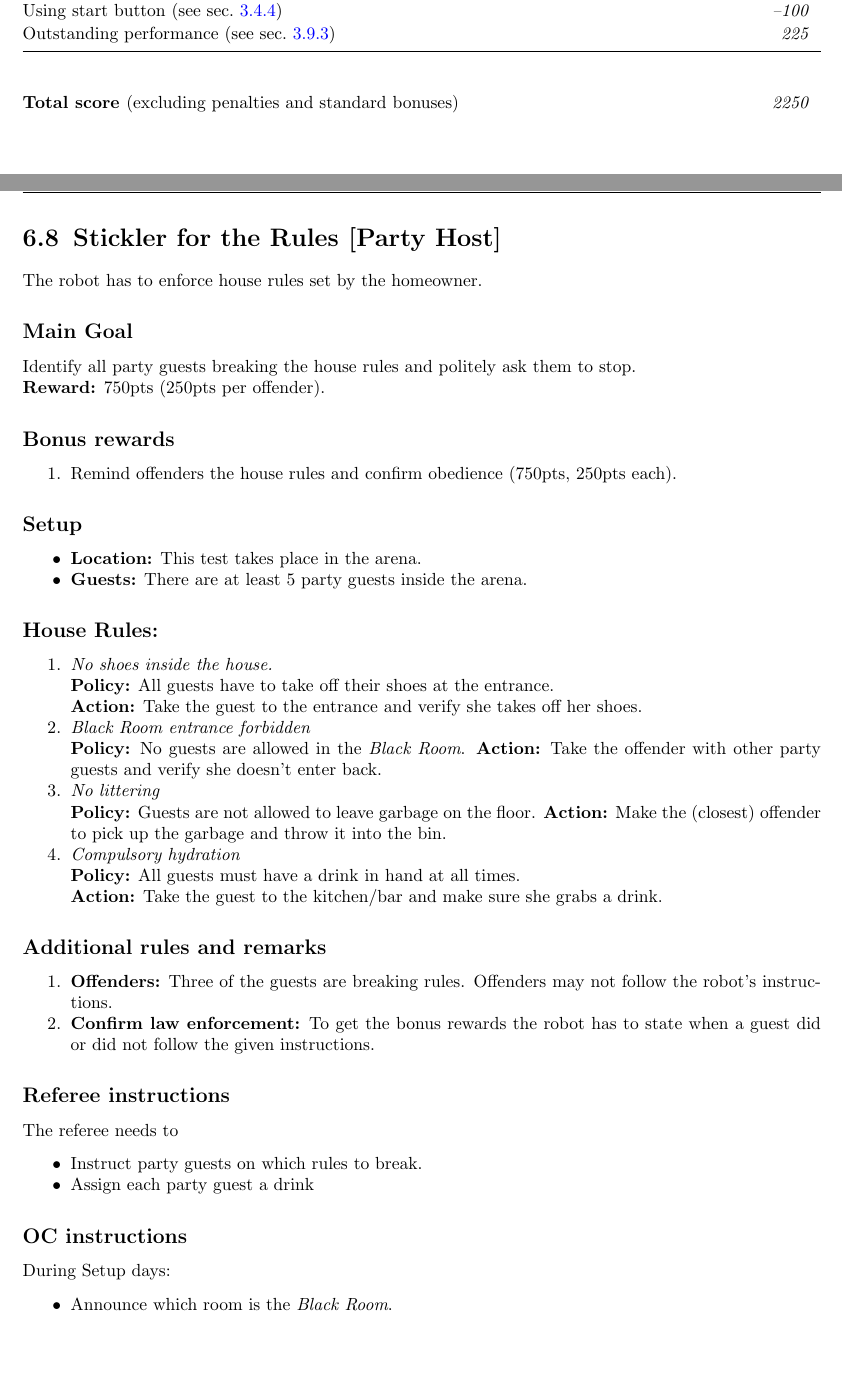
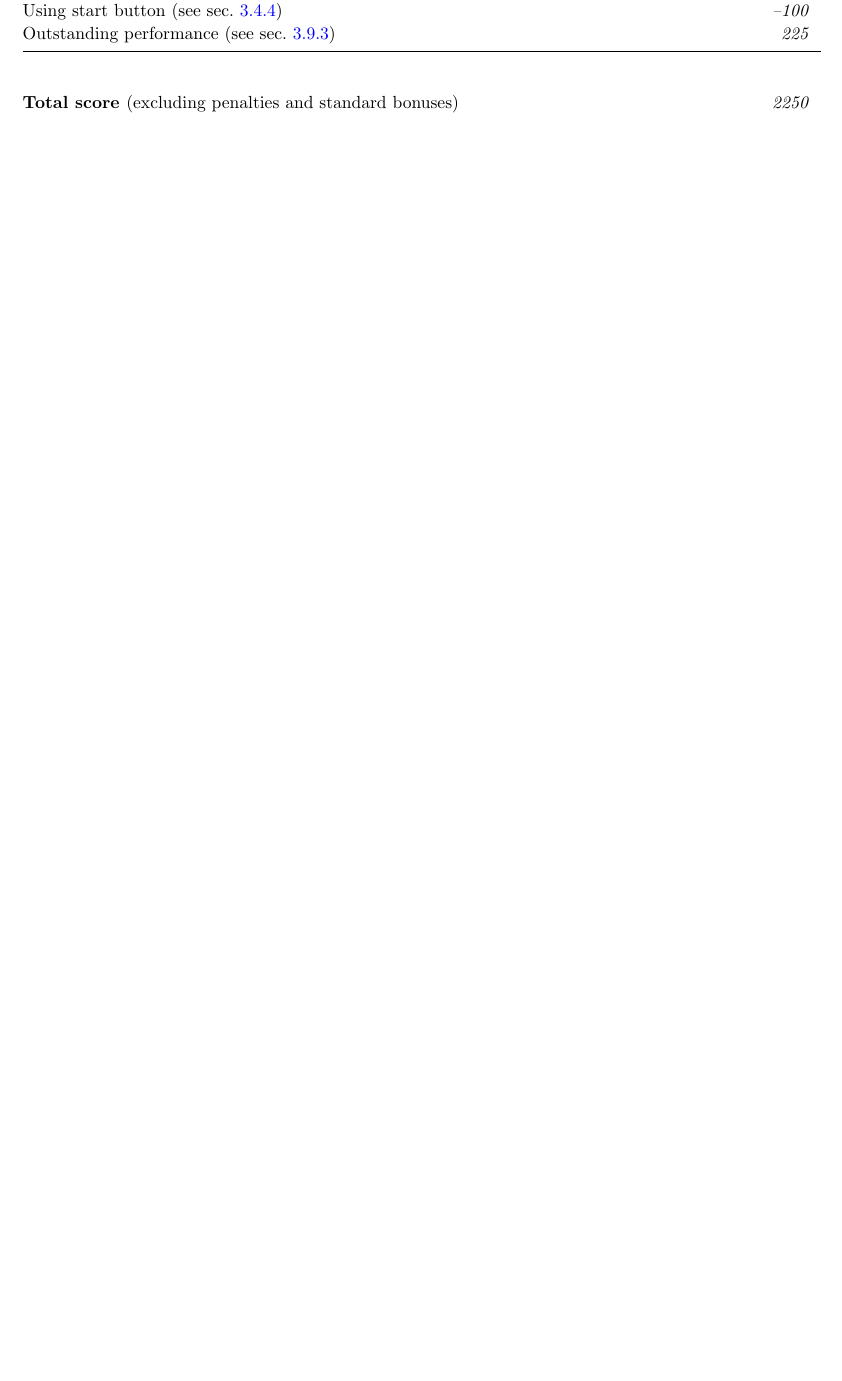
Before and after one commit to RoboCupAtHome/RuleBook, a LaTeX thesis (Rulebook.tex, which reads tasks/SticklerForRules.tex): two parts of pages 84 and 85 of 90 before the commit and part of page 84 of 88 after it, the two joined at a grey line, cut so that both start at the same text, the shorter picture padded with empty space. Compiled offline with pdfLaTeX.

Commit message:
REMOVE: Stickler For Rules
We need to reduce the number of tasks #685
- 5 teams opted into this task
- 1 teams attempted this task in Sydney
- 0 teams scored on this task

```diff
--- a/tasks/SticklerForRules.tex
+++ /dev/null
@@ -1,72 +0,0 @@
-\section{Stickler for the Rules [Party Host]}
-\label{test:stickler-for-the-rules}
-The robot has to enforce house rules set by the homeowner.
-
-
-\subsection*{Main Goal}
-Identify all party guests breaking the house rules and politely ask them to stop.
-
-\noindent\textbf{Reward:} 750pts (250pts per offender).
-
-\subsection*{Bonus rewards}
-\begin{enumerate}[nosep]
-	\item Remind offenders the house rules and confirm obedience (750pts, 250pts each).
-\end{enumerate}
-
-\subsection*{Setup}
-\begin{itemize}[nosep]
-	\item \textbf{Location:} This test takes place in the arena.
-	\item \textbf{Guests:} There are at least 5 party guests inside the arena.
-\end{itemize}
-
-
-\subsection*{House Rules:}
-\begin{enumerate}[nosep]
-% \begin{enumerate}[nosep,label=\Roman.~]
-	\item \textit{No shoes inside the house.}\\
-	\textbf{Policy:} All guests have to take off their shoes at the entrance.\\
-	\textbf{Action:} Take the guest to the entrance and verify she takes off her shoes.
-
-	\item \textit{Black Room entrance forbidden}\\
-	\textbf{Policy:} No guests are allowed in the \emph{Black Room}.
-	\textbf{Action:} Take the offender with other party guests and verify she doesn't enter back.
-
-	\item \textit{No littering}\\
-	\textbf{Policy:} Guests are not allowed to leave garbage on the floor.
-	\textbf{Action:} Make the (closest) offender to pick up the garbage and throw it into the bin.
-
-	\item \textit{Compulsory hydration}\\
-	\textbf{Policy:} All guests must have a drink in hand at all times.\\
-	\textbf{Action:} Take the guest to the kitchen/bar and make sure she grabs a drink.
-\end{enumerate}
-
-\subsection*{Additional rules and remarks}
-\begin{enumerate}[nosep]
-	\item \textbf{Offenders:} Three of the guests are breaking rules.
-	Offenders may not follow the robot's instructions.
-
-	\item \textbf{Confirm law enforcement:} To get the bonus rewards the robot has to state when a guest did or did not follow the given instructions.
-
-\end{enumerate}
-
-
-\subsection*{Referee instructions}
-
-The referee needs to
-\begin{itemize}
-	\item Instruct party guests on which rules to break.
-	\item Assign each party guest a drink
-\end{itemize}
-
-\subsection*{OC instructions}
-During Setup days:
-\begin{itemize}
-	\item Announce which room is the \textit{Black Room}.
-\end{itemize}
-
-\subsection*{Score sheet}
-\input{scoresheets/SticklerForRules.tex}
-
-% Local Variables:
-% TeX-master: "Rulebook"
-% End:
```
Also changed, not shown: Rulebook.tex (+0 -2 lines), score_sheets.tex (+0 -5 lines).
